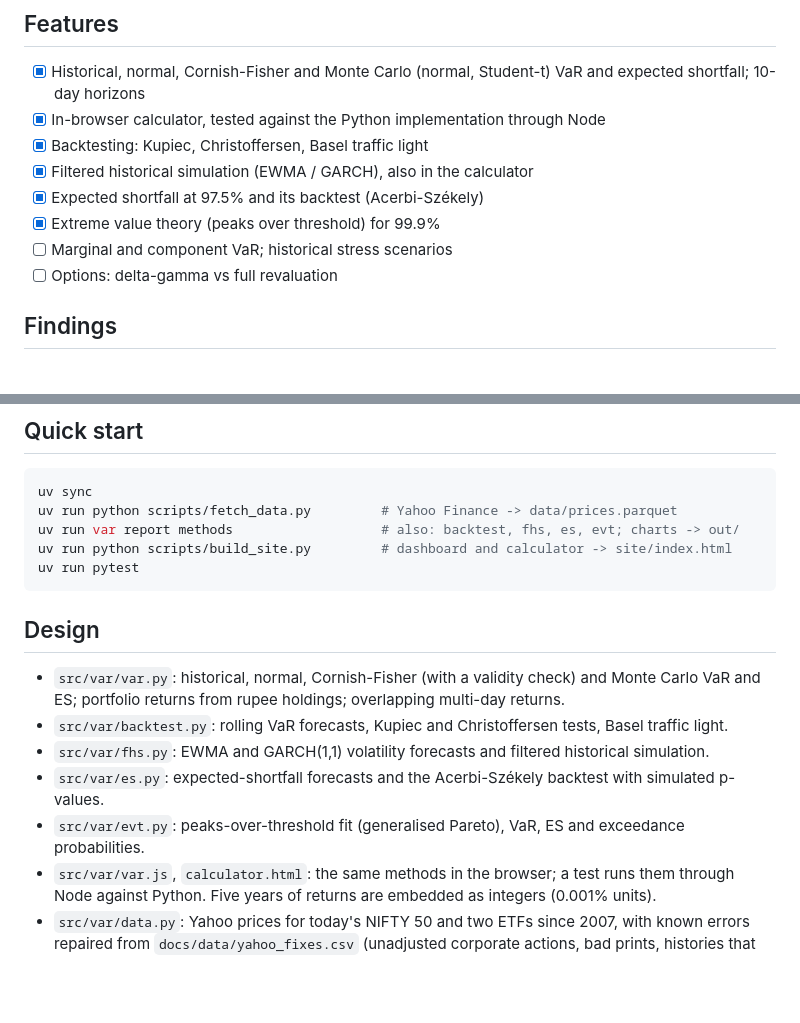
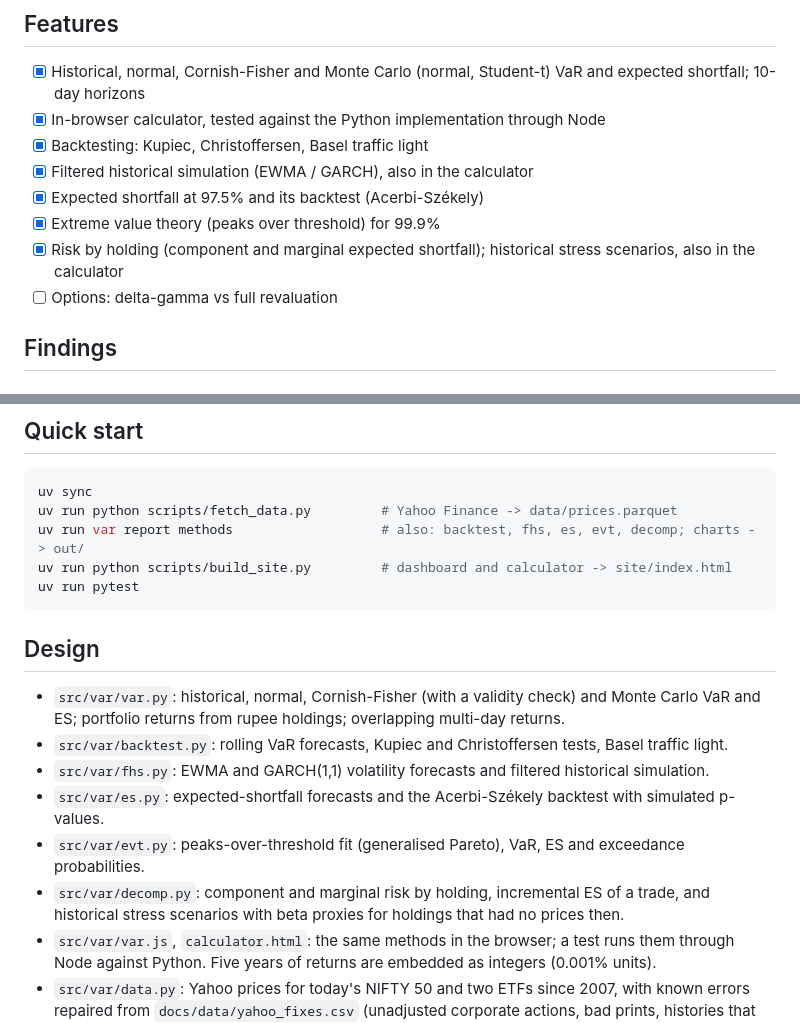
Before and after one commit to Dhirajdas18/value-at-risk, a Markdown page: README.md, 2 parts joined by grey strips. Drawn GitHub-style; blank space fills up the shorter version.

````diff
--- a/README.md
+++ b/README.md
@@ -20,7 +20,7 @@ you enter leaves the page.
 - [x] Filtered historical simulation (EWMA / GARCH), also in the calculator
 - [x] Expected shortfall at 97.5% and its backtest (Acerbi-Székely)
 - [x] Extreme value theory (peaks over threshold) for 99.9%
-- [ ] Marginal and component VaR; historical stress scenarios
+- [x] Risk by holding (component and marginal expected shortfall); historical stress scenarios, also in the calculator
 - [ ] Options: delta-gamma vs full revaluation
 
 ## Findings
@@ -198,7 +238,7 @@ shape ξ measures how fat the tail is: 0 is a thin, normal-like tail; above 0 th
 ```bash
 uv sync
 uv run python scripts/fetch_data.py         # Yahoo Finance -> data/prices.parquet
-uv run var report methods                   # also: backtest, fhs, es, evt; charts -> out/
+uv run var report methods                   # also: backtest, fhs, es, evt, decomp; charts -> out/
 uv run python scripts/build_site.py         # dashboard and calculator -> site/index.html
 uv run pytest
 ```
@@ -211,6 +251,8 @@ uv run pytest
 - `src/var/fhs.py`: EWMA and GARCH(1,1) volatility forecasts and filtered historical simulation.
 - `src/var/es.py`: expected-shortfall forecasts and the Acerbi-Székely backtest with simulated p-values.
 - `src/var/evt.py`: peaks-over-threshold fit (generalised Pareto), VaR, ES and exceedance probabilities.
+- `src/var/decomp.py`: component and marginal risk by holding, incremental ES of a trade, and historical
+  stress scenarios with beta proxies for holdings that had no prices then.
 - `src/var/var.js`, `calculator.html`: the same methods in the browser; a test runs them through Node
   against Python. Five years of returns are embedded as integers (0.001% units).
 - `src/var/data.py`: Yahoo prices for today's NIFTY 50 and two ETFs since 2007, with known errors
````
Also changed, not shown: other parts of README.md (+40 -0 lines), docs/img/decomp_incremental.gif (added), docs/img/decomp_incremental.png (added), docs/img/decomp_shares.gif (added), docs/img/decomp_shares.png (added), docs/img/stress_scenarios.gif (added), docs/img/stress_scenarios.png (added), 9 other files.
